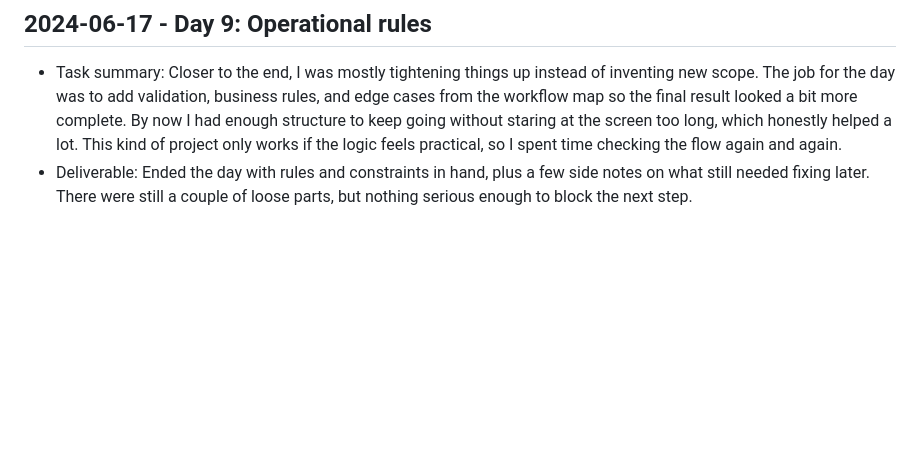
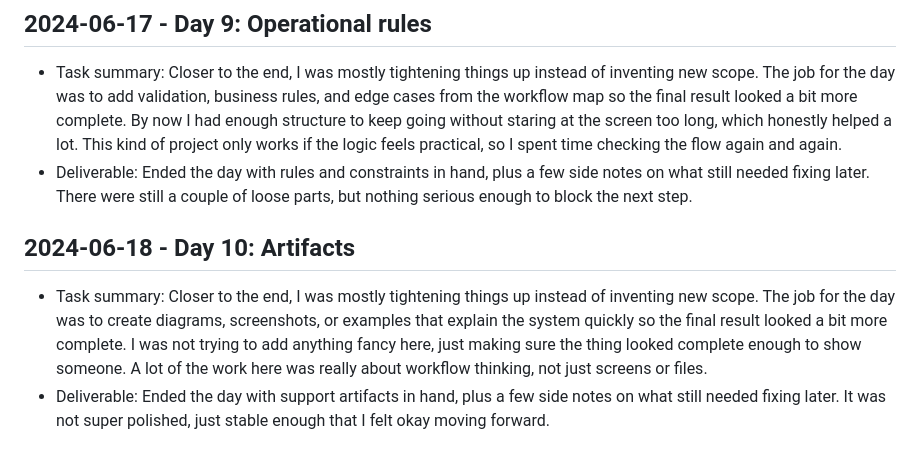
Before and after one commit to harshitpaunikar1/windows-offline-ai-app, a Markdown page: .github/project-buildup-history.md, the part around the change. GitHub-like rendering; blank space fills up the shorter version.

Commit message:
Day 10: Artifacts
Project: Windows CPU-Only Offline AI Application
Category: ops_platform / generic
Date: 2024-06-18

Task:
Closer to the end, I was mostly tightening things up instead of
inventing new scope. The job for the day was to create diagrams,
screenshots, or examples that explain the system quickly so the final
result looked a bit more complete. I was not trying to add anything
fancy here, just making sure the thing looked complete enough to show
someone. A lot of the work here was really about workflow thinking, not
just screens or files.

Deliverable:
Ended the day with support artifacts in hand, plus a few side notes on
what still needed fixing later. It was not super polished, just stable
enough that I felt okay moving forward.

```diff
--- a/.github/project-buildup-history.md
+++ b/.github/project-buildup-history.md
@@ -48,3 +48,7 @@
 
 - Task summary: Closer to the end, I was mostly tightening things up instead of inventing new scope. The job for the day was to add validation, business rules, and edge cases from the workflow map so the final result looked a bit more complete. By now I had enough structure to keep going without staring at the screen too long, which honestly helped a lot. This kind of project only works if the logic feels practical, so I spent time checking the flow again and again.
 - Deliverable: Ended the day with rules and constraints in hand, plus a few side notes on what still needed fixing later. There were still a couple of loose parts, but nothing serious enough to block the next step.
+## 2024-06-18 - Day 10: Artifacts
+
+- Task summary: Closer to the end, I was mostly tightening things up instead of inventing new scope. The job for the day was to create diagrams, screenshots, or examples that explain the system quickly so the final result looked a bit more complete. I was not trying to add anything fancy here, just making sure the thing looked complete enough to show someone. A lot of the work here was really about workflow thinking, not just screens or files.
+- Deliverable: Ended the day with support artifacts in hand, plus a few side notes on what still needed fixing later. It was not super polished, just stable enough that I felt okay moving forward.
```
